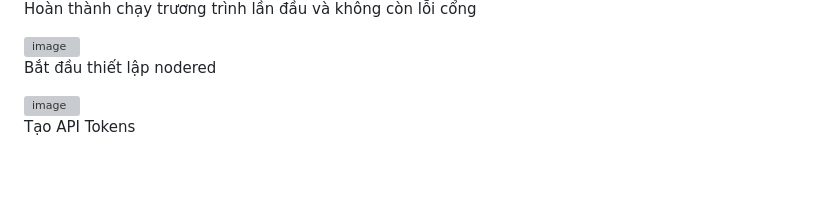
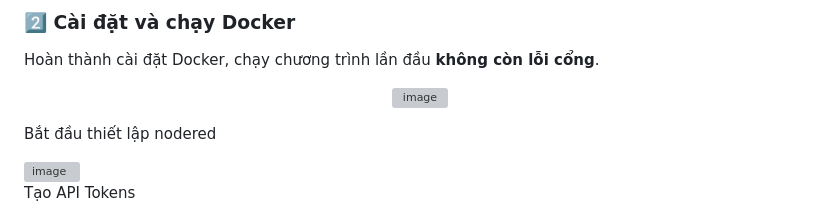
Before and after one commit to lanmo29/baitap3, a Markdown page: README.md, the part around the change printed below. Rendered like a GitHub page; blank space fills up the shorter version; grey boxes are pictures that could not be loaded.

```diff
--- a/README.md
+++ b/README.md
@@ -21,6 +24,7 @@ Sử dụng **phương án enable WSL** để cài đặt **Ubuntu**.
 
-Hoàn thành chạy trương trình lần đầu và không còn lỗi cổng
-
+### 2️⃣ Cài đặt và chạy Docker
+Hoàn thành cài đặt Docker, chạy chương trình lần đầu **không còn lỗi cổng**.
+<p align="center">
 <img width="1920" height="1080" alt="image" src="https://github.com/user-attachments/assets/4ebdc6c3-ce5c-4d25-9785-50357d25974b" />
 
 Bắt đầu thiết lập nodered
```
Also changed, not shown: other parts of README.md (+4 -1 lines).
